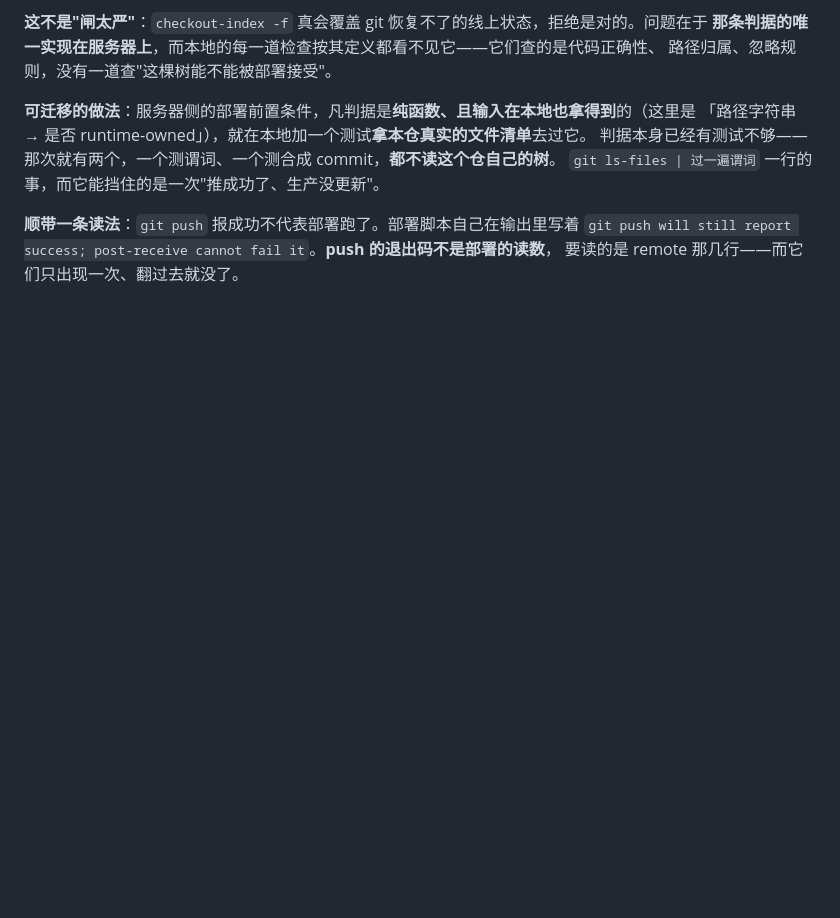
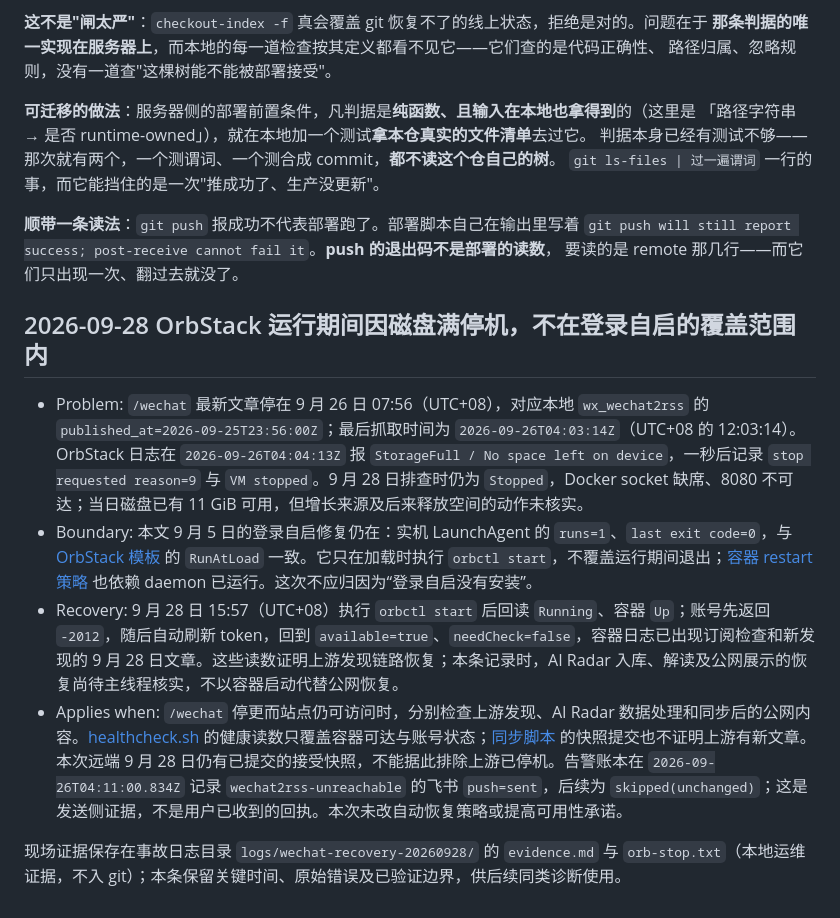
Before and after one commit to lindong28/ai-radar, a Markdown page: docs/experiences/deployment.md, the part around the change. Rendered like a GitHub page; blank space fills up the shorter version.

Commit message:
docs(deploy): record disk-full WeChat collection outage

```diff
--- a/docs/experiences/deployment.md
+++ b/docs/experiences/deployment.md
@@ -105,3 +105,12 @@ ruff、mypy、2790 个测试、`create-commit` 的导出树执行检查、`git c
 **顺带一条读法**：`git push` 报成功不代表部署跑了。部署脚本自己在输出里写着
 `git push will still report success; post-receive cannot fail it`。**push 的退出码不是部署的读数**，
 要读的是 remote 那几行——而它们只出现一次、翻过去就没了。
+
+## 2026-09-28 OrbStack 运行期间因磁盘满停机，不在登录自启的覆盖范围内
+
+- Problem: `/wechat` 最新文章停在 9 月 26 日 07:56（UTC+08），对应本地 `wx_wechat2rss` 的 `published_at=2026-09-25T23:56:00Z`；最后抓取时间为 `2026-09-26T04:03:14Z`（UTC+08 的 12:03:14）。OrbStack 日志在 `2026-09-26T04:04:13Z` 报 `StorageFull / No space left on device`，一秒后记录 `stop requested reason=9` 与 `VM stopped`。9 月 28 日排查时仍为 `Stopped`，Docker socket 缺席、8080 不可达；当日磁盘已有 11 GiB 可用，但增长来源及后来释放空间的动作未核实。
+- Boundary: 本文 9 月 5 日的登录自启修复仍在：实机 LaunchAgent 的 `runs=1`、`last exit code=0`，与 [OrbStack 模板](../../deploy/launchd/ai-radar-orbstack.plist.example) 的 `RunAtLoad` 一致。它只在加载时执行 `orbctl start`，不覆盖运行期间退出；[容器 restart 策略](../../deploy/wechat2rss/docker-compose.yml) 也依赖 daemon 已运行。这次不应归因为“登录自启没有安装”。
+- Recovery: 9 月 28 日 15:57（UTC+08）执行 `orbctl start` 后回读 `Running`、容器 `Up`；账号先返回 `-2012`，随后自动刷新 token，回到 `available=true`、`needCheck=false`，容器日志已出现订阅检查和新发现的 9 月 28 日文章。这些读数证明上游发现链路恢复；本条记录时，AI Radar 入库、解读及公网展示的恢复尚待主线程核实，不以容器启动代替公网恢复。
+- Applies when: `/wechat` 停更而站点仍可访问时，分别检查上游发现、AI Radar 数据处理和同步后的公网内容。[healthcheck.sh](../../deploy/wechat2rss/healthcheck.sh) 的健康读数只覆盖容器可达与账号状态；[同步脚本](../../deploy/sync/sync-db-to-server.sh) 的快照提交也不证明上游有新文章。本次远端 9 月 28 日仍有已提交的接受快照，不能据此排除上游已停机。告警账本在 `2026-09-26T04:11:00.834Z` 记录 `wechat2rss-unreachable` 的飞书 `push=sent`，后续为 `skipped(unchanged)`；这是发送侧证据，不是用户已收到的回执。本次未改自动恢复策略或提高可用性承诺。
+
+现场证据保存在事故日志目录 `logs/wechat-recovery-20260928/` 的 `evidence.md` 与 `orb-stop.txt`（本地运维证据，不入 git）；本条保留关键时间、原始错误及已验证边界，供后续同类诊断使用。
```
